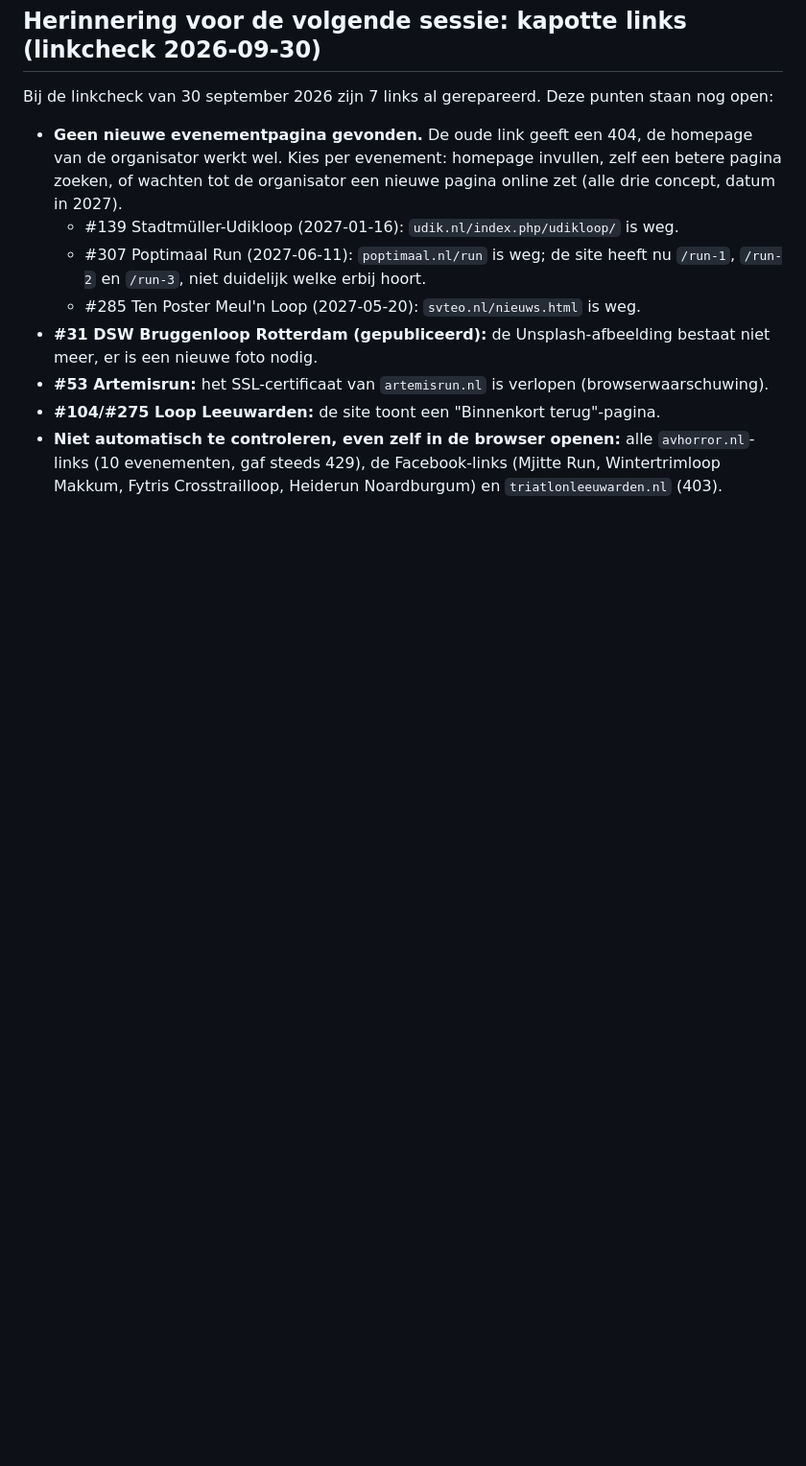
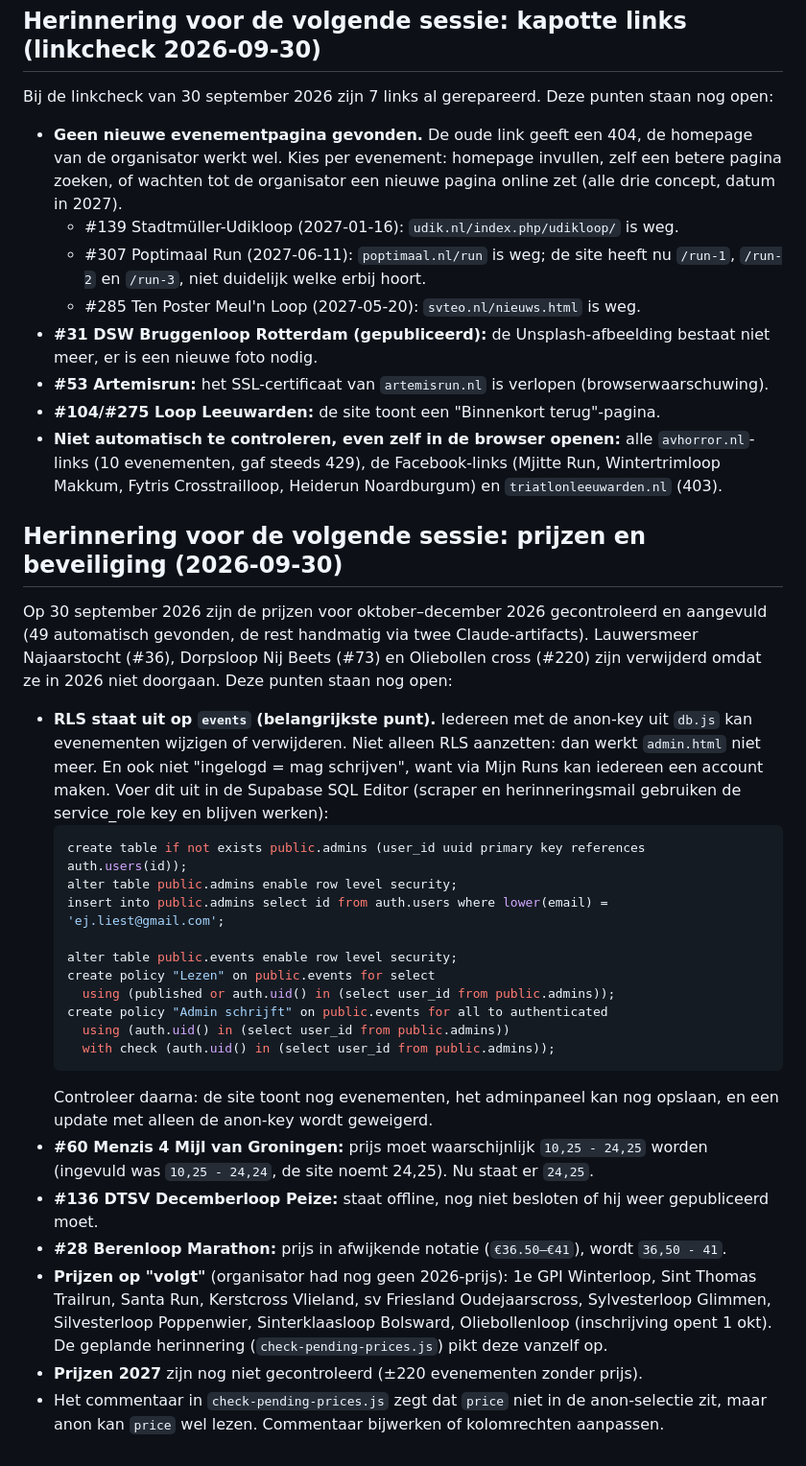
Before and after one commit to ECEster/runnerapp, a Markdown page: scraper/README.md, the part around the change. Shown at 96% size. GitHub-like rendering; blank space fills up the shorter version.

Commit message:
README: herinnering voor RLS, open prijsvragen en volgt-prijzen
Co-Authored-By: Claude Opus 5.5 <noreply@anthropic.com>

````diff
--- a/scraper/README.md
+++ b/scraper/README.md
@@ -228,3 +228,41 @@ Bij de linkcheck van 30 september 2026 zijn 7 links al gerepareerd. Deze punten
 - **Niet automatisch te controleren, even zelf in de browser openen:** alle `avhorror.nl`-links
   (10 evenementen, gaf steeds 429), de Facebook-links (Mjitte Run, Wintertrimloop Makkum,
   Fytris Crosstrailloop, Heiderun Noardburgum) en `triatlonleeuwarden.nl` (403).
+
+## Herinnering voor de volgende sessie: prijzen en beveiliging (2026-09-30)
+
+Op 30 september 2026 zijn de prijzen voor oktober–december 2026 gecontroleerd en aangevuld
+(49 automatisch gevonden, de rest handmatig via twee Claude-artifacts). Lauwersmeer Najaarstocht
+(#36), Dorpsloop Nij Beets (#73) en Oliebollen cross (#220) zijn verwijderd omdat ze in 2026 niet
+doorgaan. Deze punten staan nog open:
+
+- **RLS staat uit op `events` (belangrijkste punt).** Iedereen met de anon-key uit `db.js` kan
+  evenementen wijzigen of verwijderen. Niet alleen RLS aanzetten: dan werkt `admin.html` niet
+  meer. En ook niet "ingelogd = mag schrijven", want via Mijn Runs kan iedereen een account
+  maken. Voer dit uit in de Supabase SQL Editor (scraper en herinneringsmail gebruiken de
+  service_role key en blijven werken):
+  ```sql
+  create table if not exists public.admins (user_id uuid primary key references auth.users(id));
+  alter table public.admins enable row level security;
+  insert into public.admins select id from auth.users where lower(email) = 'ej.liest@gmail.com';
+
+  alter table public.events enable row level security;
+  create policy "Lezen" on public.events for select
+    using (published or auth.uid() in (select user_id from public.admins));
+  create policy "Admin schrijft" on public.events for all to authenticated
+    using (auth.uid() in (select user_id from public.admins))
+    with check (auth.uid() in (select user_id from public.admins));
+  ```
+  Controleer daarna: de site toont nog evenementen, het adminpaneel kan nog opslaan, en een
+  update met alleen de anon-key wordt geweigerd.
+- **#60 Menzis 4 Mijl van Groningen:** prijs moet waarschijnlijk `10,25 - 24,25` worden
+  (ingevuld was `10,25 - 24,24`, de site noemt 24,25). Nu staat er `24,25`.
+- **#136 DTSV Decemberloop Peize:** staat offline, nog niet besloten of hij weer gepubliceerd moet.
+- **#28 Berenloop Marathon:** prijs in afwijkende notatie (`€36.50–€41`), wordt `36,50 - 41`.
+- **Prijzen op "volgt"** (organisator had nog geen 2026-prijs): 1e GPI Winterloop, Sint Thomas
+  Trailrun, Santa Run, Kerstcross Vlieland, sv Friesland Oudejaarscross, Sylvesterloop Glimmen,
+  Silvesterloop Poppenwier, Sinterklaasloop Bolsward, Oliebollenloop (inschrijving opent 1 okt).
+  De geplande herinnering (`check-pending-prices.js`) pikt deze vanzelf op.
+- **Prijzen 2027** zijn nog niet gecontroleerd (±220 evenementen zonder prijs).
+- Het commentaar in `check-pending-prices.js` zegt dat `price` niet in de anon-selectie zit,
+  maar anon kan `price` wel lezen. Commentaar bijwerken of kolomrechten aanpassen.
````
